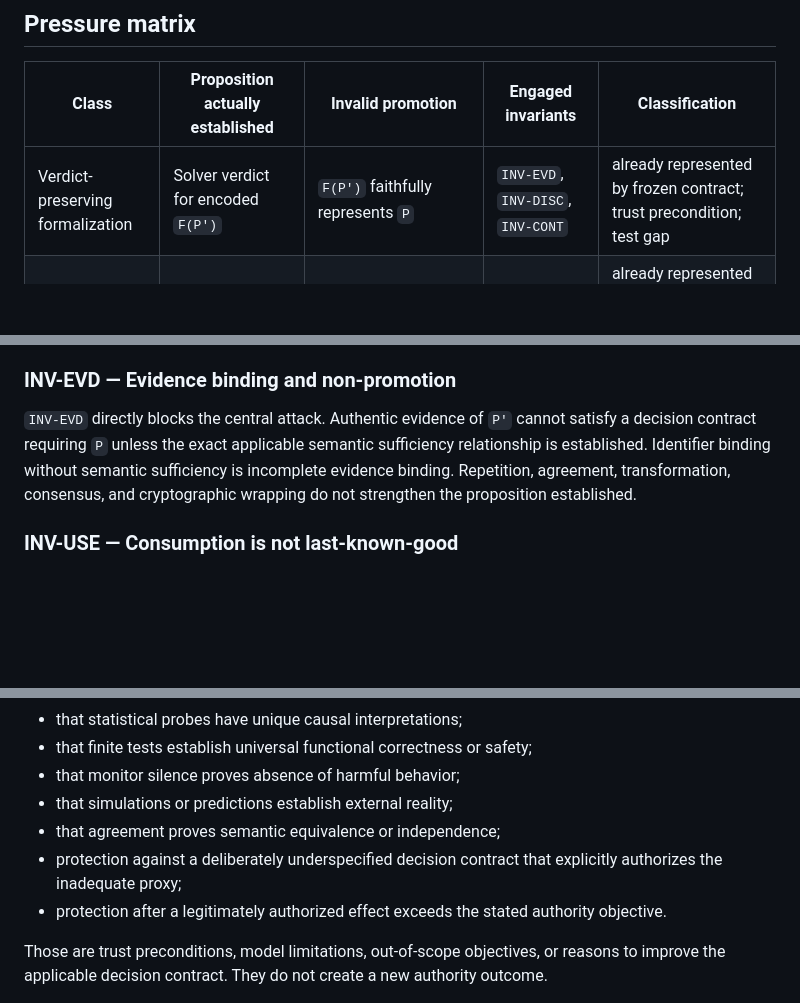
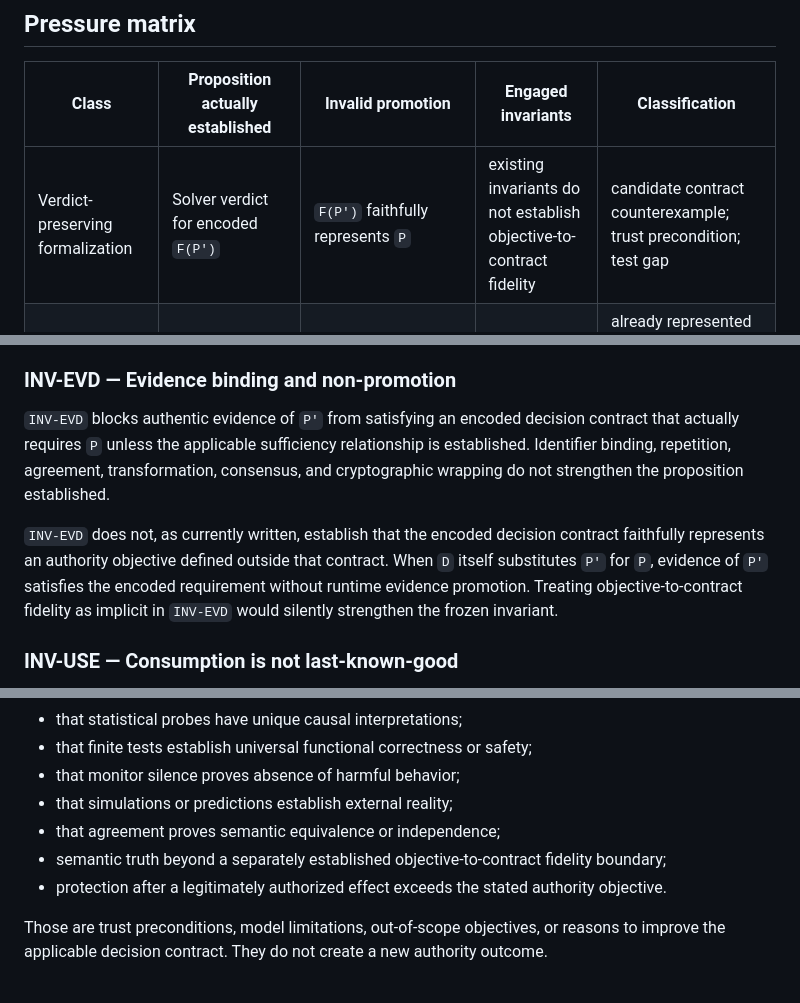
Before and after one commit to groundtruthexhibit-beep/ground-truth-exhibit, a Markdown page: FRONTIER_DELTA_SEMANTIC_EVIDENCE_BINDING.md, 3 parts joined by grey strips. GitHub-like rendering; blank space fills up the shorter version.

```diff
--- a/FRONTIER_DELTA_SEMANTIC_EVIDENCE_BINDING.md
+++ b/FRONTIER_DELTA_SEMANTIC_EVIDENCE_BINDING.md
@@ -185,7 +185,7 @@ This result follows from verification-to-use continuity and continuing-grant val
 
 | Class | Proposition actually established | Invalid promotion | Engaged invariants | Classification |
 |---|---|---|---|---|
-| Verdict-preserving formalization | Solver verdict for encoded `F(P')` | `F(P')` faithfully represents `P` | `INV-EVD`, `INV-DISC`, `INV-CONT` | already represented by frozen contract; trust precondition; test gap |
+| Verdict-preserving formalization | Solver verdict for encoded `F(P')` | `F(P')` faithfully represents `P` | existing invariants do not establish objective-to-contract fidelity | candidate contract counterexample; trust precondition; test gap |
 | Perfect aliasing | Predictive agreement in `C1` | Probe measures required property in rival `C2` | `INV-EVD`, `INV-CONT`, `INV-DISC`, `INV-USE` | already represented by frozen contract; implementation obligation; trust precondition; test gap |
 | Test suite | Tests in suite `Y` pass | Functional correctness, safety, policy compliance, permission, or deployment authority | `INV-EVD`, `INV-CLO` | already represented by frozen contract; test gap |
 | Attestation overreach | Signed measurement or quoted state | Uncompromised hardware, semantic correctness, safety, or permission | `INV-EVD`, `INV-DISC` | already represented by frozen contract; trust precondition |
@@ -264,7 +264,9 @@ A requester cannot select, replace, route around, or bootstrap a favorable seman
 
 ### INV-EVD — Evidence binding and non-promotion
 
-`INV-EVD` directly blocks the central attack. Authentic evidence of `P'` cannot satisfy a decision contract requiring `P` unless the exact applicable semantic sufficiency relationship is established. Identifier binding without semantic sufficiency is incomplete evidence binding. Repetition, agreement, transformation, consensus, and cryptographic wrapping do not strengthen the proposition established.
+`INV-EVD` blocks authentic evidence of `P'` from satisfying an encoded decision contract that actually requires `P` unless the applicable sufficiency relationship is established. Identifier binding, repetition, agreement, transformation, consensus, and cryptographic wrapping do not strengthen the proposition established.
+
+`INV-EVD` does not, as currently written, establish that the encoded decision contract faithfully represents an authority objective defined outside that contract. When `D` itself substitutes `P'` for `P`, evidence of `P'` satisfies the encoded requirement without runtime evidence promotion. Treating objective-to-contract fidelity as implicit in `INV-EVD` would silently strengthen the frozen invariant.
 
 ### INV-USE — Consumption is not last-known-good
 
@@ -366,7 +371,7 @@ This authority model does not establish:
 - that monitor silence proves absence of harmful behavior;
 - that simulations or predictions establish external reality;
 - that agreement proves semantic equivalence or independence;
-- protection against a deliberately underspecified decision contract that explicitly authorizes the inadequate proxy;
+- semantic truth beyond a separately established objective-to-contract fidelity boundary;
 - protection after a legitimately authorized effect exceeds the stated authority objective.
 
 Those are trust preconditions, model limitations, out-of-scope objectives, or reasons to improve the applicable decision contract. They do not create a new authority outcome.
```
Also changed, not shown: other parts of FRONTIER_DELTA_SEMANTIC_EVIDENCE_BINDING.md (+23 -20 lines).
